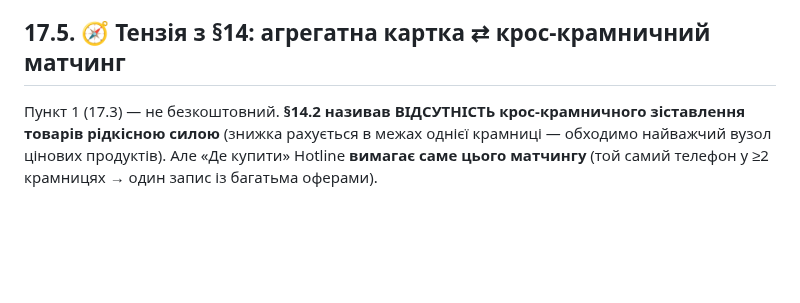
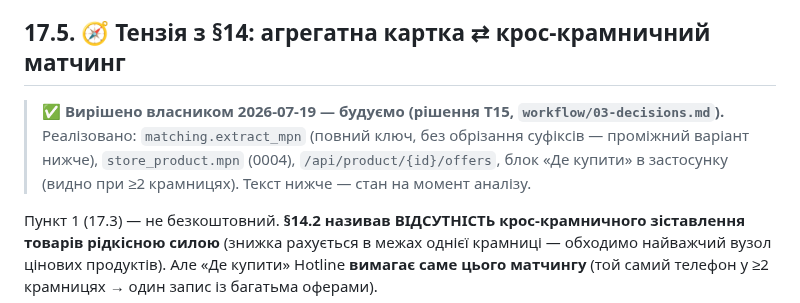
Before and after one commit to MainDevTools/hapay, a Markdown page: 17-analiz-konkurentiv.md, the part around the change. Rendered like a GitHub page; blank space fills up the shorter version.

```diff
--- a/17-analiz-konkurentiv.md
+++ b/17-analiz-konkurentiv.md
@@ -66,6 +66,8 @@ Rozetka взято як приклад на прохання власника,
 
 ## 17.5. 🧭 Тензія з §14: агрегатна картка ⇄ крос-крамничний матчинг
 
+> **✅ Вирішено власником 2026-07-19 — будуємо (рішення T15, `workflow/03-decisions.md`).** Реалізовано: `matching.extract_mpn` (повний ключ, без обрізання суфіксів — проміжний варіант нижче), `store_product.mpn` (0004), `/api/product/{id}/offers`, блок «Де купити» в застосунку (видно при ≥2 крамницях). Текст нижче — стан на момент аналізу.
+
 Пункт 1 (17.3) — не безкоштовний. **§14.2 називав ВІДСУТНІСТЬ крос-крамничного зіставлення товарів рідкісною силою** (знижка рахується в межах однієї крамниці — обходимо найважчий вузол цінових продуктів). Але «Де купити» Hotline **вимагає саме цього матчингу** (той самий телефон у ≥2 крамницях → один запис із багатьма оферами).
 
 Розворот T14 (агрегатор) змінює калькуляцію: те, чого §14 радів уникнути, тепер — ядро цінності. Це **свідоме рішення власника (🧭)**, не дефолт:
```
Also changed, not shown: workflow/03-decisions.md (+1 -0 lines), workflow/04-captain-log.md (+1 -0 lines).
